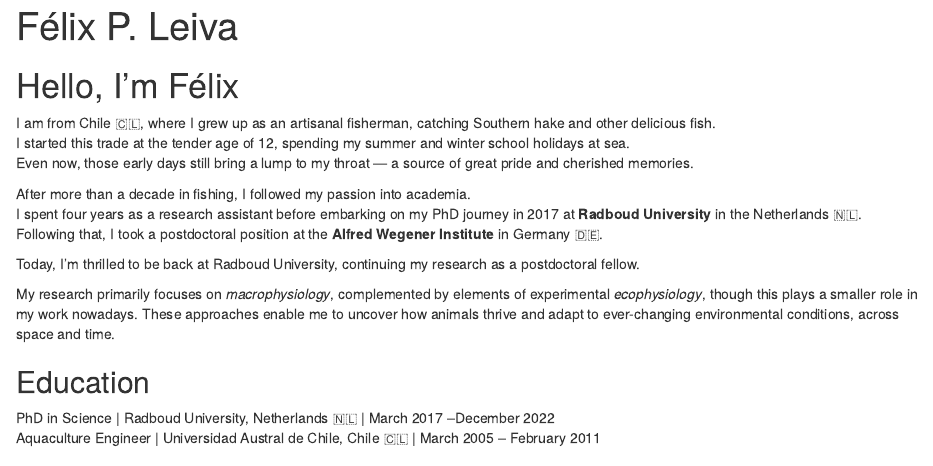
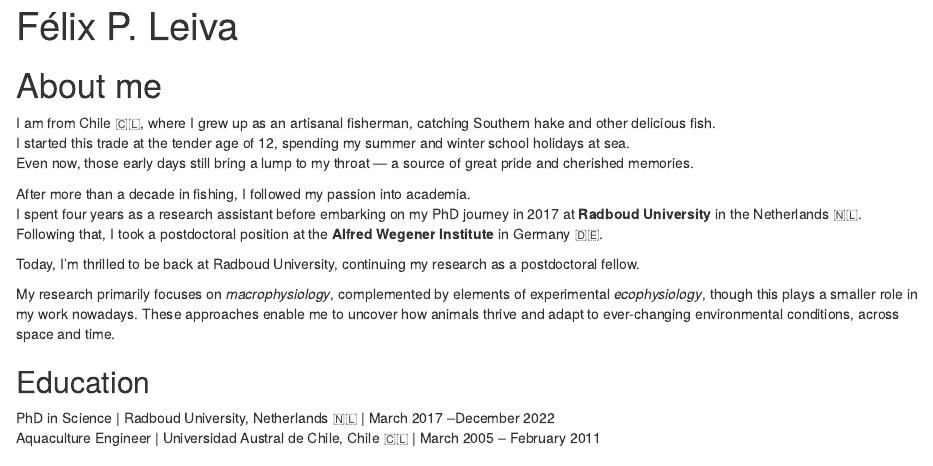
Before and after one commit to felixpleiva/home, an R Markdown document (index.Rmd): the page in a window 1100 px wide, from its top. Rendered offline with R 4.5, knitr and Pandoc, with nearby package versions; drawn as R Markdown's standard HTML page in place of the format the file asks for.

Commit message:
Update index.Rmd

```diff
--- a/index.Rmd
+++ b/index.Rmd
@@ -14,7 +14,7 @@ output:
   postcards::solana
 ---
 
-# Hello, I’m Félix
+# About me
 
 I am from Chile 🇨🇱, where I grew up as an artisanal fisherman, catching Southern hake and other delicious fish.\
 I started this trade at the tender age of 12, spending my summer and winter school holidays at sea.\
```
